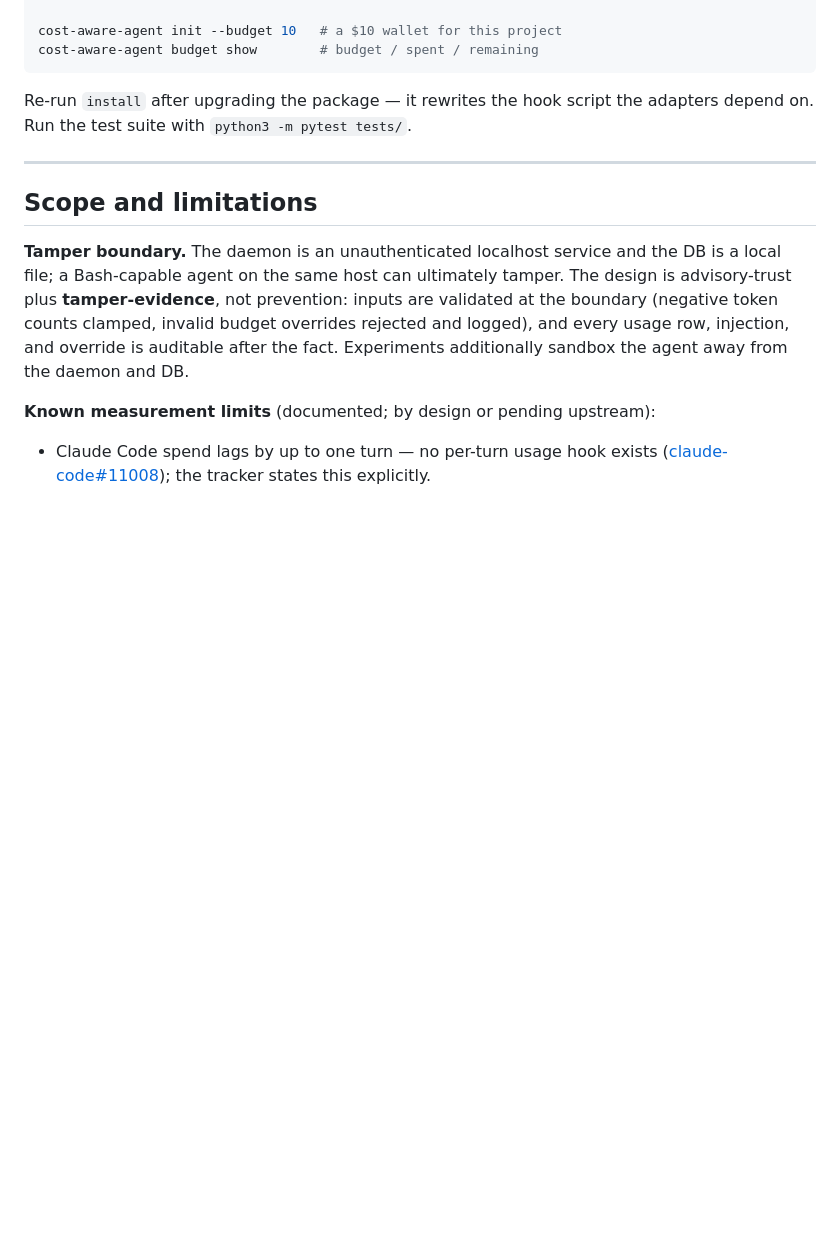
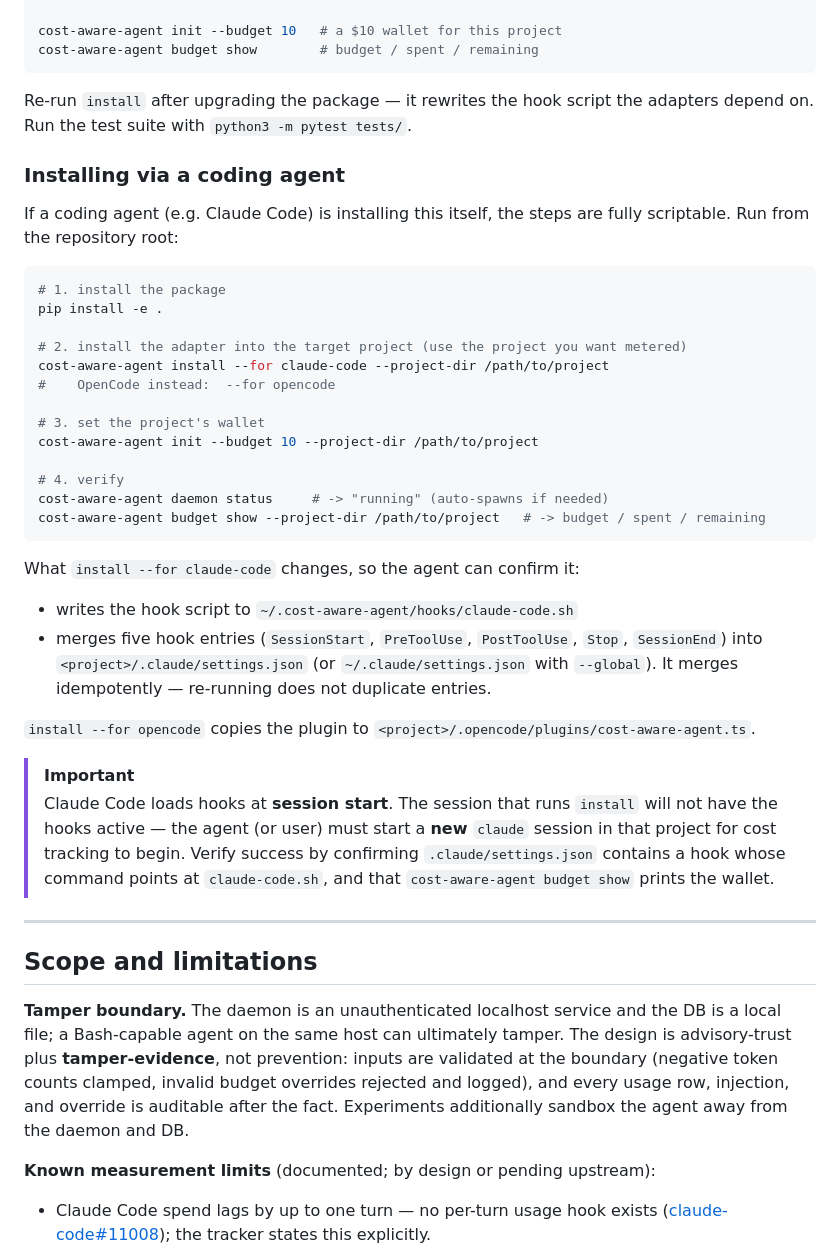
Before and after one commit to NatBrian/cost-aware-agent, a Markdown page: README.md, the part around the change. GitHub-like rendering; blank space fills up the shorter version.

Commit message:
README: add agent-facing install steps (scriptable, with verification)
Deterministic install sequence a coding agent can execute + verify: exact
commands, what install writes (hook script + .claude/settings.json merge, or the
opencode plugin), idempotence note, and the key caveat that Claude Code loads
hooks only at session start (a fresh session is required).

````diff
--- a/README.md
+++ b/README.md
@@ -180,6 +180,44 @@ cost-aware-agent budget show        # budget / spent / remaining
 Re-run `install` after upgrading the package — it rewrites the hook script the
 adapters depend on. Run the test suite with `python3 -m pytest tests/`.
 
+### Installing via a coding agent
+
+If a coding agent (e.g. Claude Code) is installing this itself, the steps are
+fully scriptable. Run from the repository root:
+
+```bash
+# 1. install the package
+pip install -e .
+
+# 2. install the adapter into the target project (use the project you want metered)
+cost-aware-agent install --for claude-code --project-dir /path/to/project
+#    OpenCode instead:  --for opencode
+
+# 3. set the project's wallet
+cost-aware-agent init --budget 10 --project-dir /path/to/project
+
+# 4. verify
+cost-aware-agent daemon status     # -> "running" (auto-spawns if needed)
+cost-aware-agent budget show --project-dir /path/to/project   # -> budget / spent / remaining
+```
+
+What `install --for claude-code` changes, so the agent can confirm it:
+
+- writes the hook script to `~/.cost-aware-agent/hooks/claude-code.sh`
+- merges five hook entries (`SessionStart`, `PreToolUse`, `PostToolUse`, `Stop`,
+  `SessionEnd`) into `<project>/.claude/settings.json` (or `~/.claude/settings.json`
+  with `--global`). It merges idempotently — re-running does not duplicate entries.
+
+`install --for opencode` copies the plugin to
+`<project>/.opencode/plugins/cost-aware-agent.ts`.
+
+> [!IMPORTANT]
+> Claude Code loads hooks at **session start**. The session that runs `install`
+> will not have the hooks active — the agent (or user) must start a **new**
+> `claude` session in that project for cost tracking to begin. Verify success by
+> confirming `.claude/settings.json` contains a hook whose command points at
+> `claude-code.sh`, and that `cost-aware-agent budget show` prints the wallet.
+
 ---
 
 ## Scope and limitations
````
